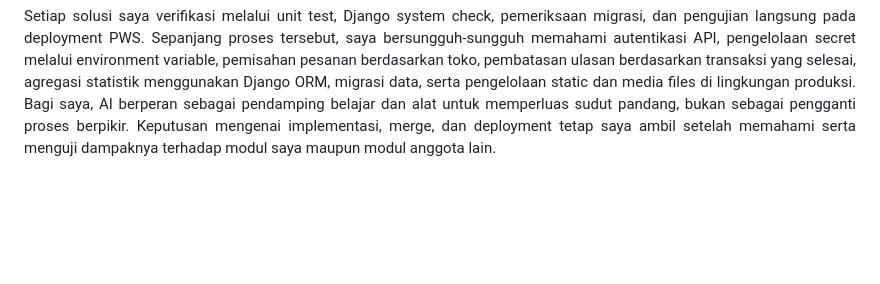
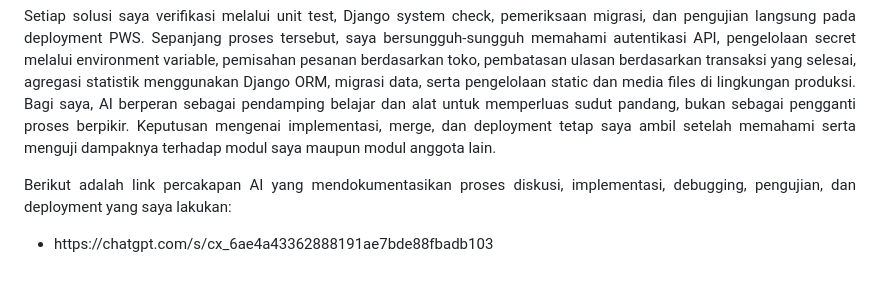
Before and after one commit to PBP-E-Kelompok-08/BhumiLestari, a Markdown page: README.md, the part around the change. Rendered like a GitHub page; blank space fills up the shorter version.

Commit message:
docs: add AI conversation link

```diff
--- a/README.md
+++ b/README.md
@@ -95,4 +95,9 @@ AI yang saya gunakan adalah OpenAI Codex. Saya menggunakannya sebagai rekan disk
 Strategi prompt yang saya gunakan adalah memberikan konteks masalah, output terminal, hasil pengujian, dan tujuan yang ingin dicapai secara bertahap. Saya tidak langsung menyalin jawaban AI, tetapi membaca diff dan menelusuri hubungan antara model, view, service, template, serta test terlebih dahulu. Ketika belum memahami suatu bagian, saya meminta penjelasan mengenai alasan dan dampak dari perubahan tersebut. Saya juga menjalankan perintahnya sendiri, membaca error yang muncul, dan memperbaiki solusi bersama AI sampai hasilnya dapat saya jelaskan kembali.
 
 Setiap solusi saya verifikasi melalui unit test, Django system check, pemeriksaan migrasi, dan pengujian langsung pada deployment PWS. Sepanjang proses tersebut, saya bersungguh-sungguh memahami autentikasi API, pengelolaan secret melalui environment variable, pemisahan pesanan berdasarkan toko, pembatasan ulasan berdasarkan transaksi yang selesai, agregasi statistik menggunakan Django ORM, migrasi data, serta pengelolaan static dan media files di lingkungan produksi. Bagi saya, AI berperan sebagai pendamping belajar dan alat untuk memperluas sudut pandang, bukan sebagai pengganti proses berpikir. Keputusan mengenai implementasi, merge, dan deployment tetap saya ambil setelah memahami serta menguji dampaknya terhadap modul saya maupun modul anggota lain.
+
+Berikut adalah link percakapan AI yang mendokumentasikan proses diskusi, implementasi, debugging, pengujian, dan deployment yang saya lakukan:
+<ul>
+<li>https://chatgpt.com/s/cx_6ae4a43362888191ae7bde88fbadb103</li>
+</ul>
 </div>
```
